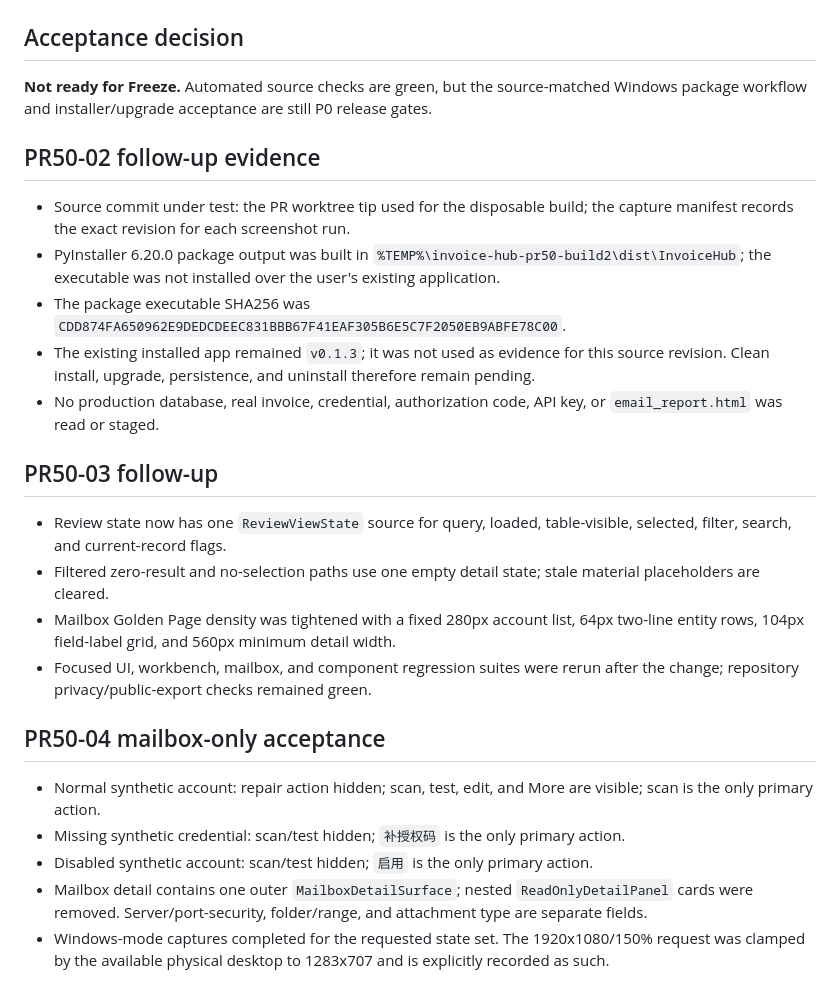
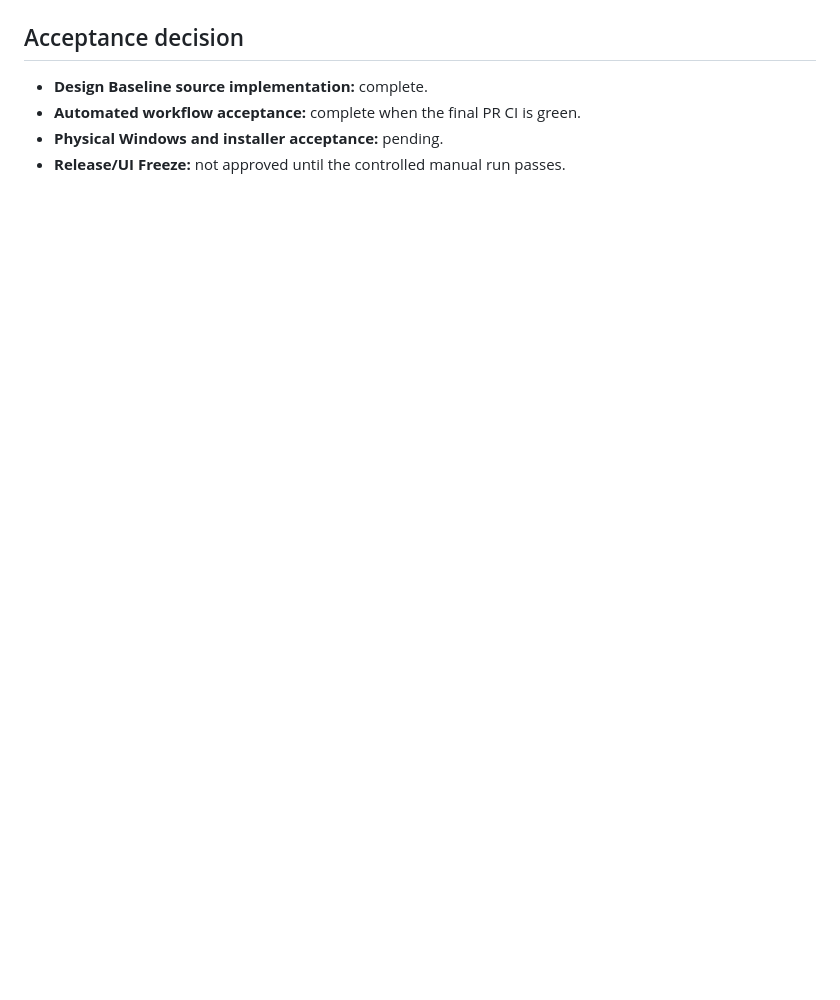
Before and after one commit to if16888/invoice-hub, a Markdown page: docs/REAL_WORKFLOW_ACCEPTANCE.md, the part around one of its changes. GitHub-like rendering; blank space fills up the shorter version.

```diff
--- a/docs/REAL_WORKFLOW_ACCEPTANCE.md
+++ b/docs/REAL_WORKFLOW_ACCEPTANCE.md
@@ -40,27 +59,7 @@ They require a fresh package built from this source and an explicitly selected d
 
 ## Acceptance decision
 
-**Not ready for Freeze.** Automated source checks are green, but the source-matched Windows package workflow and installer/upgrade acceptance are still P0 release gates.
-
-## PR50-02 follow-up evidence
-
-- Source commit under test: the PR worktree tip used for the disposable build; the capture manifest records the exact revision for each screenshot run.
-- PyInstaller 6.20.0 package output was built in `%TEMP%\invoice-hub-pr50-build2\dist\InvoiceHub`; the executable was not installed over the user's existing application.
-- The package executable SHA256 was `CDD874FA650962E9DEDCDEEC831BBB67F41EAF305B6E5C7F2050EB9ABFE78C00`.
-- The existing installed app remained `v0.1.3`; it was not used as evidence for this source revision. Clean install, upgrade, persistence, and uninstall therefore remain pending.
-- No production database, real invoice, credential, authorization code, API key, or `email_report.html` was read or staged.
-
-## PR50-03 follow-up
-
-- Review state now has one `ReviewViewState` source for query, loaded, table-visible, selected, filter, search, and current-record flags.
-- Filtered zero-result and no-selection paths use one empty detail state; stale material placeholders are cleared.
-- Mailbox Golden Page density was tightened with a fixed 280px account list, 64px two-line entity rows, 104px field-label grid, and 560px minimum detail width.
-- Focused UI, workbench, mailbox, and component regression suites were rerun after the change; repository privacy/public-export checks remained green.
-
-## PR50-04 mailbox-only acceptance
-
-- Normal synthetic account: repair action hidden; scan, test, edit, and More are visible; scan is the only primary action.
-- Missing synthetic credential: scan/test hidden; `补授权码` is the only primary action.
-- Disabled synthetic account: scan/test hidden; `启用` is the only primary action.
-- Mailbox detail contains one outer `MailboxDetailSurface`; nested `ReadOnlyDetailPanel` cards were removed. Server/port-security, folder/range, and attachment type are separate fields.
-- Windows-mode captures completed for the requested state set. The 1920x1080/150% request was clamped by the available physical desktop to 1283x707 and is explicitly recorded as such.
+- **Design Baseline source implementation:** complete.
+- **Automated workflow acceptance:** complete when the final PR CI is green.
+- **Physical Windows and installer acceptance:** pending.
+- **Release/UI Freeze:** not approved until the controlled manual run passes.
```
Also changed, not shown: other parts of docs/REAL_WORKFLOW_ACCEPTANCE.md (+42 -23 lines).
